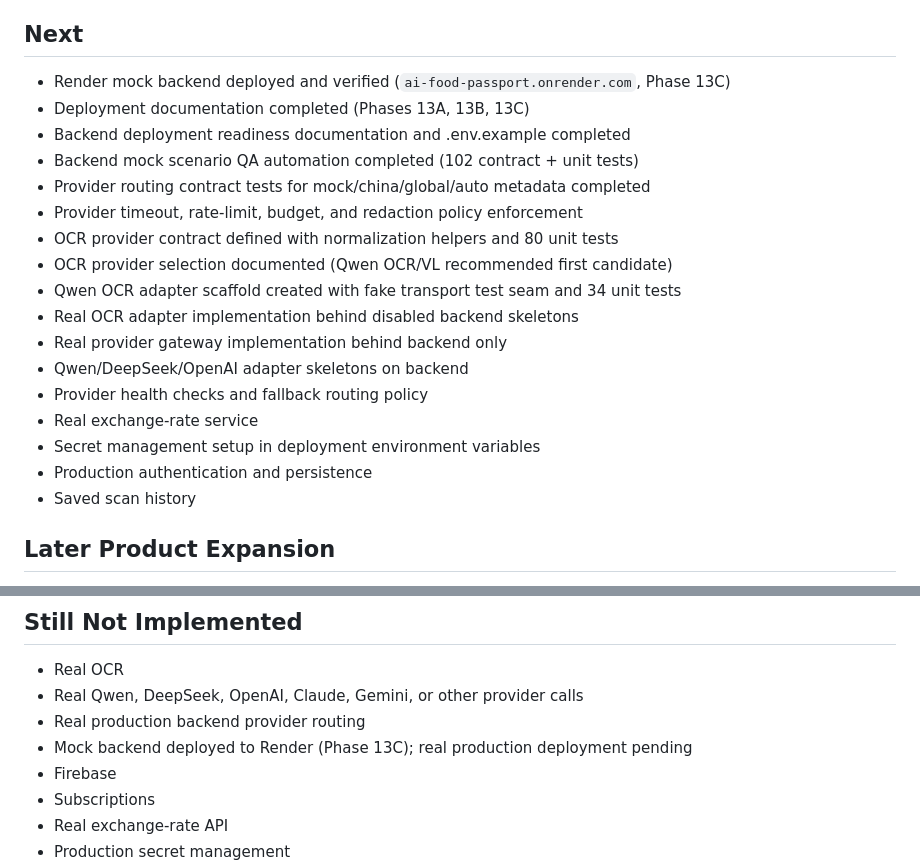
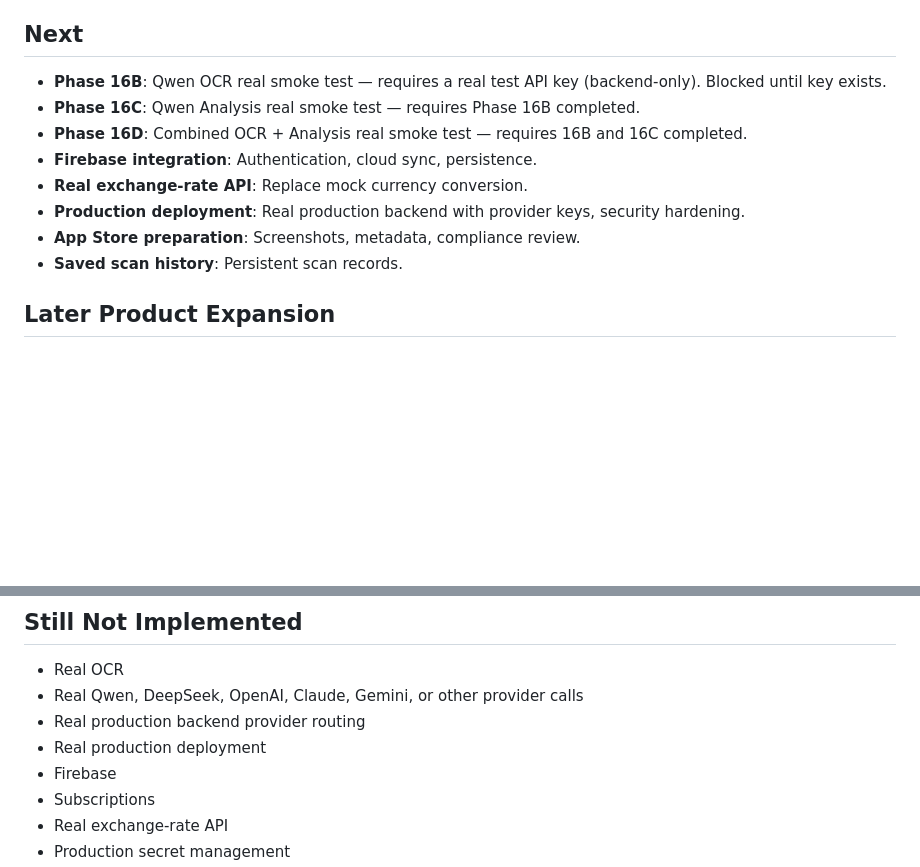
Before and after one commit to AllengWong-droid/ai-food-passport, a Markdown page: ROADMAP.md, 2 parts joined by grey strips. Rendered like a GitHub page; blank space fills up the shorter version.

```diff
--- a/ROADMAP.md
+++ b/ROADMAP.md
@@ -92,23 +92,14 @@ Backend Mock Mode is disabled by default. Provider mode remains informational on
 
 ## Next
 
-- Render mock backend deployed and verified (`ai-food-passport.onrender.com`, Phase 13C)
-- Deployment documentation completed (Phases 13A, 13B, 13C)
-- Backend deployment readiness documentation and .env.example completed
-- Backend mock scenario QA automation completed (102 contract + unit tests)
-- Provider routing contract tests for mock/china/global/auto metadata completed
-- Provider timeout, rate-limit, budget, and redaction policy enforcement
-- OCR provider contract defined with normalization helpers and 80 unit tests
-- OCR provider selection documented (Qwen OCR/VL recommended first candidate)
-- Qwen OCR adapter scaffold created with fake transport test seam and 34 unit tests
-- Real OCR adapter implementation behind disabled backend skeletons
-- Real provider gateway implementation behind backend only
-- Qwen/DeepSeek/OpenAI adapter skeletons on backend
-- Provider health checks and fallback routing policy
-- Real exchange-rate service
-- Secret management setup in deployment environment variables
-- Production authentication and persistence
-- Saved scan history
+- **Phase 16B**: Qwen OCR real smoke test — requires a real test API key (backend-only). Blocked until key exists.
+- **Phase 16C**: Qwen Analysis real smoke test — requires Phase 16B completed.
+- **Phase 16D**: Combined OCR + Analysis real smoke test — requires 16B and 16C completed.
+- **Firebase integration**: Authentication, cloud sync, persistence.
+- **Real exchange-rate API**: Replace mock currency conversion.
+- **Production deployment**: Real production backend with provider keys, security hardening.
+- **App Store preparation**: Screenshots, metadata, compliance review.
+- **Saved scan history**: Persistent scan records.
 
 ## Later Product Expansion
 
@@ -123,7 +114,7 @@ Backend Mock Mode is disabled by default. Provider mode remains informational on
 - Real OCR
 - Real Qwen, DeepSeek, OpenAI, Claude, Gemini, or other provider calls
 - Real production backend provider routing
-- Mock backend deployed to Render (Phase 13C); real production deployment pending
+- Real production deployment
 - Firebase
 - Subscriptions
 - Real exchange-rate API
```
Also changed, not shown: PHASE_18D_PUBLIC_REPO_QA_REPORT.md (added, +201 -0 lines).
